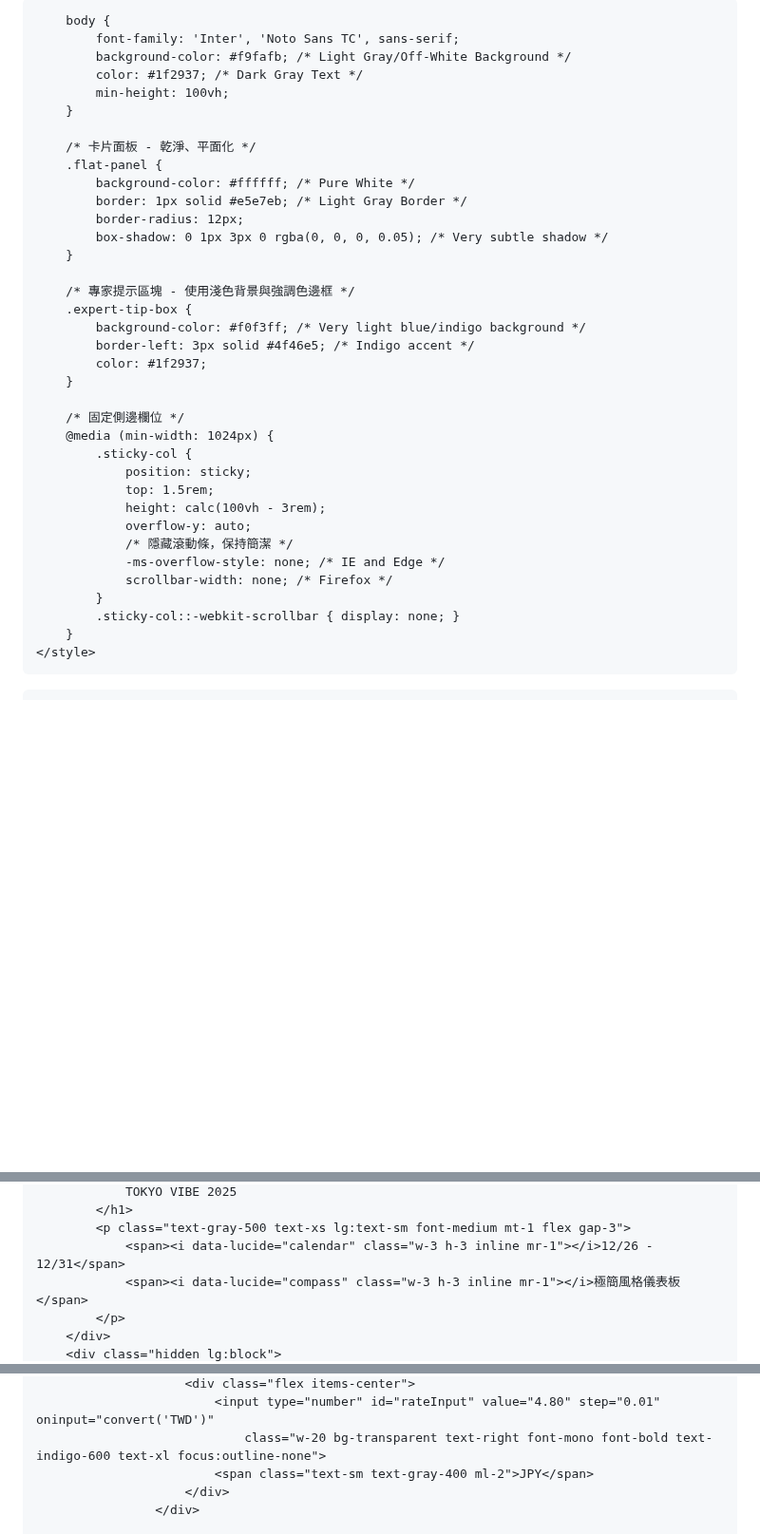
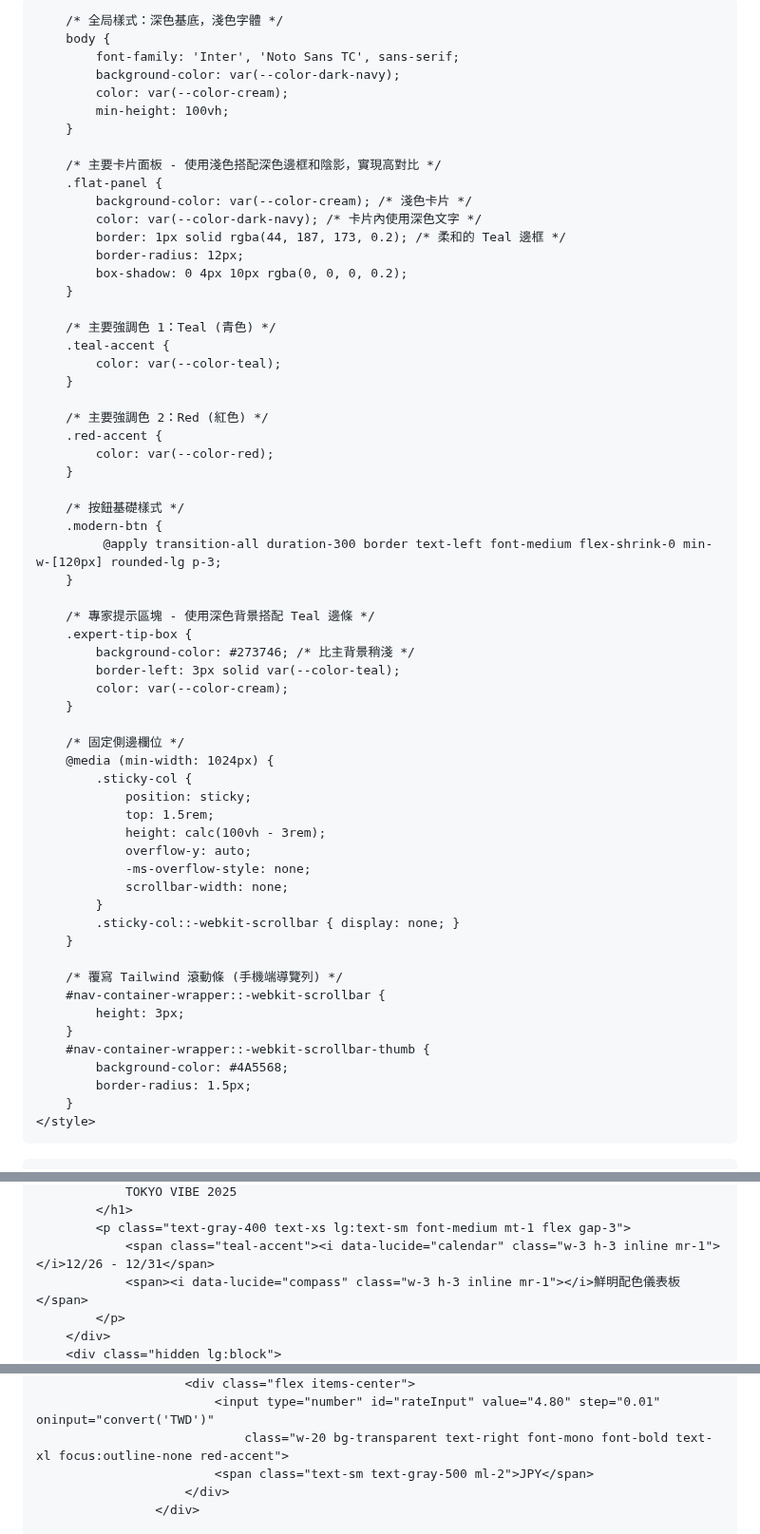
Before and after one commit to a171487/tokyo-vibe-itinerary, a Markdown page: README.md, 3 parts joined by grey strips. Shown at 95% size. Drawn GitHub-style; blank space fills up the shorter version.

```diff
--- a/README.md
+++ b/README.md
@@ -3,33 +3,55 @@
 <head>
     <meta charset="UTF-8">
     <meta name="viewport" content="width=device-width, initial-scale=1.0">
-    <title>TOKYO VIBE | UNIQLO極簡風儀表板</title>
+    <title>TOKYO VIBE | 鮮明配色儀表板</title>
     <script src="https://cdn.tailwindcss.com"></script>
     <script src="https://unpkg.com/lucide@latest"></script>
     <style>
-        /* UNIQLO風格字體: 乾淨的Sans-serif */
-        @import url('https://fonts.googleapis.com/css2?family=Inter:wght@300;400;600;800&family=Noto+Sans+TC:wght@300;400;500;700&display=swap');
+        /* 品牌配色定義 */
+        :root {
+            --color-dark-navy: #1D2A35;
+            --color-cream: #F7FCF5;
+            --color-teal: #2CBBAD;
+            --color-red: #D83D4F;
+        }
 
+        /* 全局樣式：深色基底，淺色字體 */
         body {
             font-family: 'Inter', 'Noto Sans TC', sans-serif;
-            background-color: #f9fafb; /* Light Gray/Off-White Background */
-            color: #1f2937; /* Dark Gray Text */
+            background-color: var(--color-dark-navy);
+            color: var(--color-cream);
             min-height: 100vh;
         }
 
-        /* 卡片面板 - 乾淨、平面化 */
+        /* 主要卡片面板 - 使用淺色搭配深色邊框和陰影，實現高對比 */
         .flat-panel {
-            background-color: #ffffff; /* Pure White */
-            border: 1px solid #e5e7eb; /* Light Gray Border */
+            background-color: var(--color-cream); /* 淺色卡片 */
+            color: var(--color-dark-navy); /* 卡片內使用深色文字 */
+            border: 1px solid rgba(44, 187, 173, 0.2); /* 柔和的 Teal 邊框 */
             border-radius: 12px;
-            box-shadow: 0 1px 3px 0 rgba(0, 0, 0, 0.05); /* Very subtle shadow */
+            box-shadow: 0 4px 10px rgba(0, 0, 0, 0.2);
         }
 
-        /* 專家提示區塊 - 使用淺色背景與強調色邊框 */
+        /* 主要強調色 1：Teal (青色) */
+        .teal-accent {
+            color: var(--color-teal);
+        }
+
+        /* 主要強調色 2：Red (紅色) */
+        .red-accent {
+            color: var(--color-red);
+        }
+
+        /* 按鈕基礎樣式 */
+        .modern-btn {
+             @apply transition-all duration-300 border text-left font-medium flex-shrink-0 min-w-[120px] rounded-lg p-3;
+        }
+
+        /* 專家提示區塊 - 使用深色背景搭配 Teal 邊條 */
         .expert-tip-box {
-            background-color: #f0f3ff; /* Very light blue/indigo background */
-            border-left: 3px solid #4f46e5; /* Indigo accent */
-            color: #1f2937;
+            background-color: #273746; /* 比主背景稍淺 */
+            border-left: 3px solid var(--color-teal);
+            color: var(--color-cream);
         }
 
         /* 固定側邊欄位 */
@@ -39,11 +61,19 @@
                 top: 1.5rem;
                 height: calc(100vh - 3rem);
                 overflow-y: auto;
-                /* 隱藏滾動條，保持簡潔 */
-                -ms-overflow-style: none; /* IE and Edge */
-                scrollbar-width: none; /* Firefox */
+                -ms-overflow-style: none;
+                scrollbar-width: none;
             }
             .sticky-col::-webkit-scrollbar { display: none; }
+        }
+
+        /* 覆寫 Tailwind 滾動條 (手機端導覽列) */
+        #nav-container-wrapper::-webkit-scrollbar {
+            height: 3px;
+        }
+        #nav-container-wrapper::-webkit-scrollbar-thumb {
+            background-color: #4A5568;
+            border-radius: 1.5px;
         }
     </style>
 </head>
@@ -56,8 +87,8 @@
                 TOKYO VIBE 2025
             </h1>
-            <p class="text-gray-500 text-xs lg:text-sm font-medium mt-1 flex gap-3">
-                <span><i data-lucide="calendar" class="w-3 h-3 inline mr-1"></i>12/26 - 12/31</span>
-                <span><i data-lucide="compass" class="w-3 h-3 inline mr-1"></i>極簡風格儀表板</span>
+            <p class="text-gray-400 text-xs lg:text-sm font-medium mt-1 flex gap-3">
+                <span class="teal-accent"><i data-lucide="calendar" class="w-3 h-3 inline mr-1"></i>12/26 - 12/31</span>
+                <span><i data-lucide="compass" class="w-3 h-3 inline mr-1"></i>鮮明配色儀表板</span>
             </p>
         </div>
         <div class="hidden lg:block">
@@ -143,7 +164,7 @@
                         <div class="flex items-center">
                             <input type="number" id="rateInput" value="4.80" step="0.01" oninput="convert('TWD')"
-                                class="w-20 bg-transparent text-right font-mono font-bold text-indigo-600 text-xl focus:outline-none">
-                            <span class="text-sm text-gray-400 ml-2">JPY</span>
+                                class="w-20 bg-transparent text-right font-mono font-bold text-xl focus:outline-none red-accent">
+                            <span class="text-sm text-gray-500 ml-2">JPY</span>
                         </div>
                     </div>
 
```
Also changed, not shown: other parts of README.md (+143 -106 lines).
